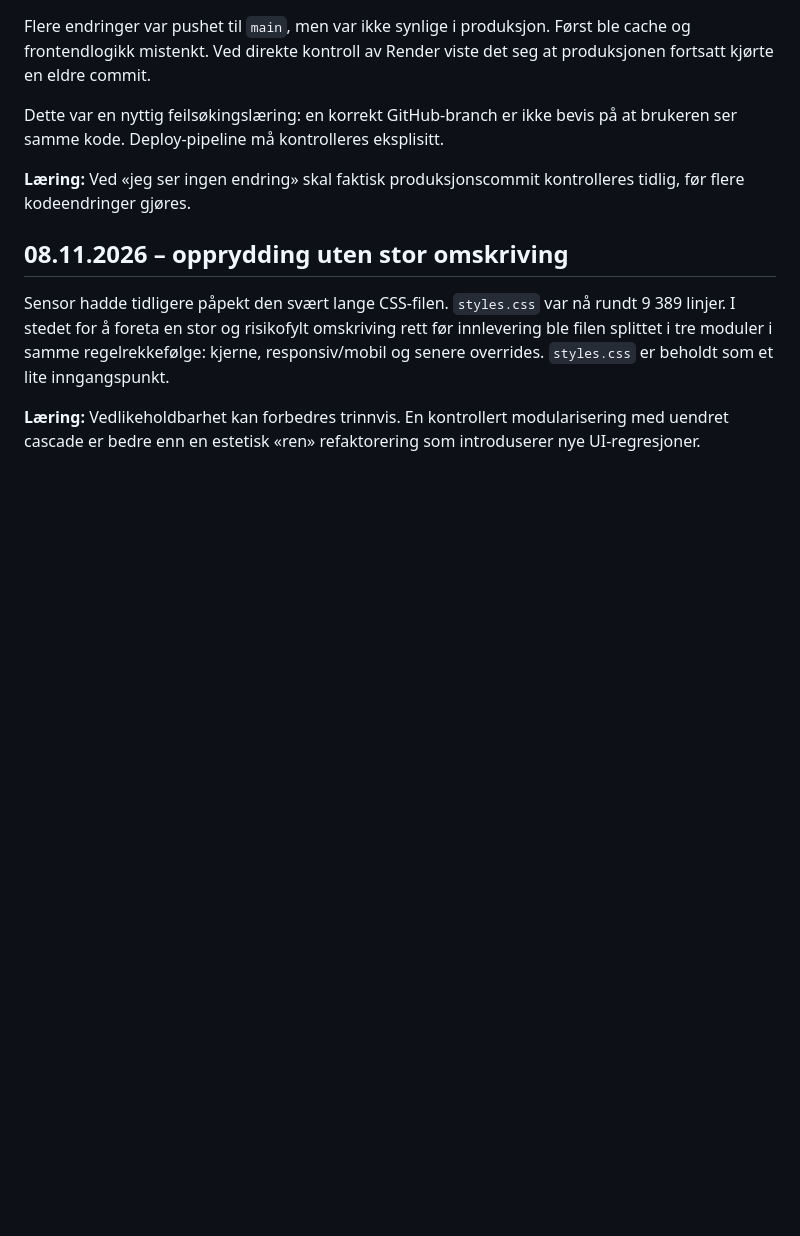
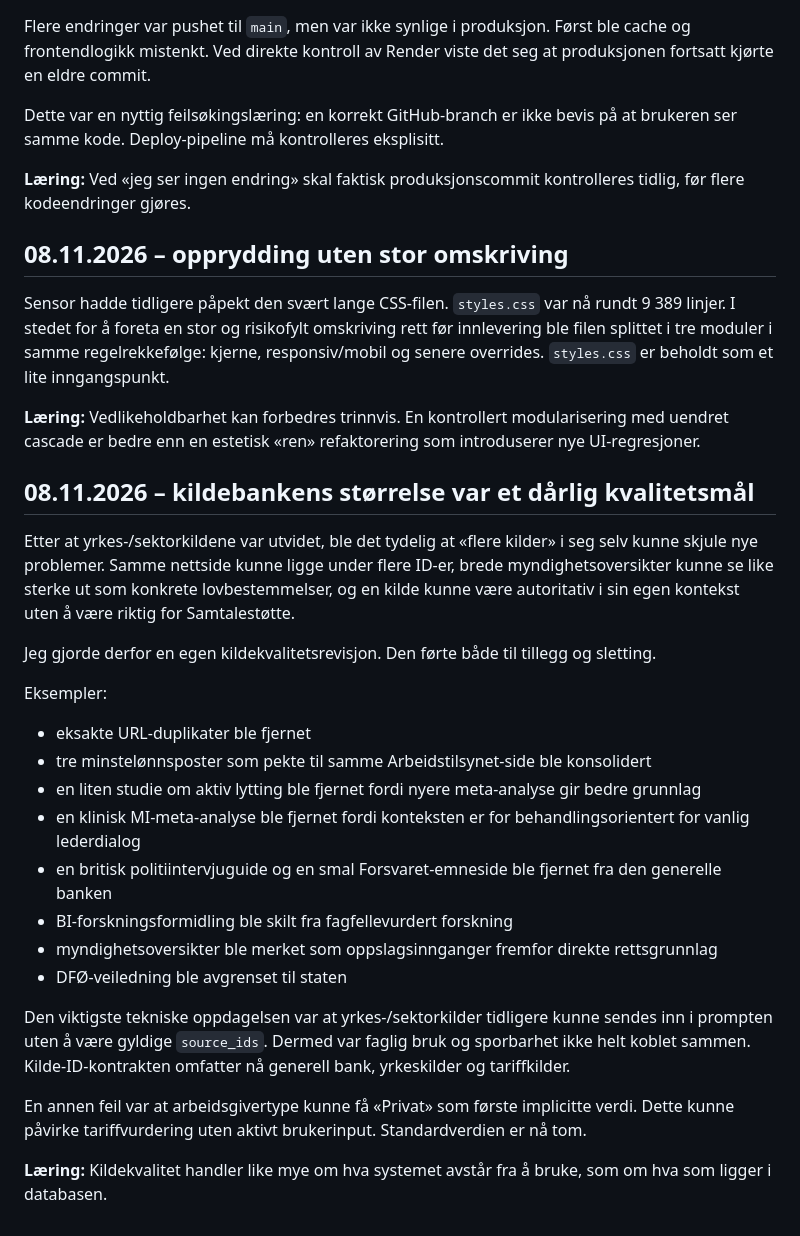
Before and after one commit to IBE160-2026/G46-nilsen, a Markdown page: docs/REFLECTION-NOTES-v20.md, the part around the change. Drawn GitHub-style; blank space fills up the shorter version.

Commit message:
Reflekter over kildeautoritet og kildeinflasjon

```diff
--- a/docs/REFLECTION-NOTES-v20.md
+++ b/docs/REFLECTION-NOTES-v20.md
@@ -389,3 +389,26 @@ Dette var en nyttig feilsøkingslæring: en korrekt GitHub-branch er ikke bevis
 Sensor hadde tidligere påpekt den svært lange CSS-filen. `styles.css` var nå rundt 9 389 linjer. I stedet for å foreta en stor og risikofylt omskriving rett før innlevering ble filen splittet i tre moduler i samme regelrekkefølge: kjerne, responsiv/mobil og senere overrides. `styles.css` er beholdt som et lite inngangspunkt.
 
 **Læring:** Vedlikeholdbarhet kan forbedres trinnvis. En kontrollert modularisering med uendret cascade er bedre enn en estetisk «ren» refaktorering som introduserer nye UI-regresjoner.
+
+
+## 08.11.2026 – kildebankens størrelse var et dårlig kvalitetsmål
+
+Etter at yrkes-/sektorkildene var utvidet, ble det tydelig at «flere kilder» i seg selv kunne skjule nye problemer. Samme nettside kunne ligge under flere ID-er, brede myndighetsoversikter kunne se like sterke ut som konkrete lovbestemmelser, og en kilde kunne være autoritativ i sin egen kontekst uten å være riktig for Samtalestøtte.
+
+Jeg gjorde derfor en egen kildekvalitetsrevisjon. Den førte både til tillegg og sletting.
+
+Eksempler:
+- eksakte URL-duplikater ble fjernet
+- tre minstelønnsposter som pekte til samme Arbeidstilsynet-side ble konsolidert
+- en liten studie om aktiv lytting ble fjernet fordi nyere meta-analyse gir bedre grunnlag
+- en klinisk MI-meta-analyse ble fjernet fordi konteksten er for behandlingsorientert for vanlig lederdialog
+- en britisk politiintervjuguide og en smal Forsvaret-emneside ble fjernet fra den generelle banken
+- BI-forskningsformidling ble skilt fra fagfellevurdert forskning
+- myndighetsoversikter ble merket som oppslagsinnganger fremfor direkte rettsgrunnlag
+- DFØ-veiledning ble avgrenset til staten
+
+Den viktigste tekniske oppdagelsen var at yrkes-/sektorkilder tidligere kunne sendes inn i prompten uten å være gyldige `source_ids`. Dermed var faglig bruk og sporbarhet ikke helt koblet sammen. Kilde-ID-kontrakten omfatter nå generell bank, yrkeskilder og tariffkilder.
+
+En annen feil var at arbeidsgivertype kunne få «Privat» som første implicitte verdi. Dette kunne påvirke tariffvurdering uten aktivt brukerinput. Standardverdien er nå tom.
+
+**Læring:** Kildekvalitet handler like mye om hva systemet avstår fra å bruke, som om hva som ligger i databasen.
```
